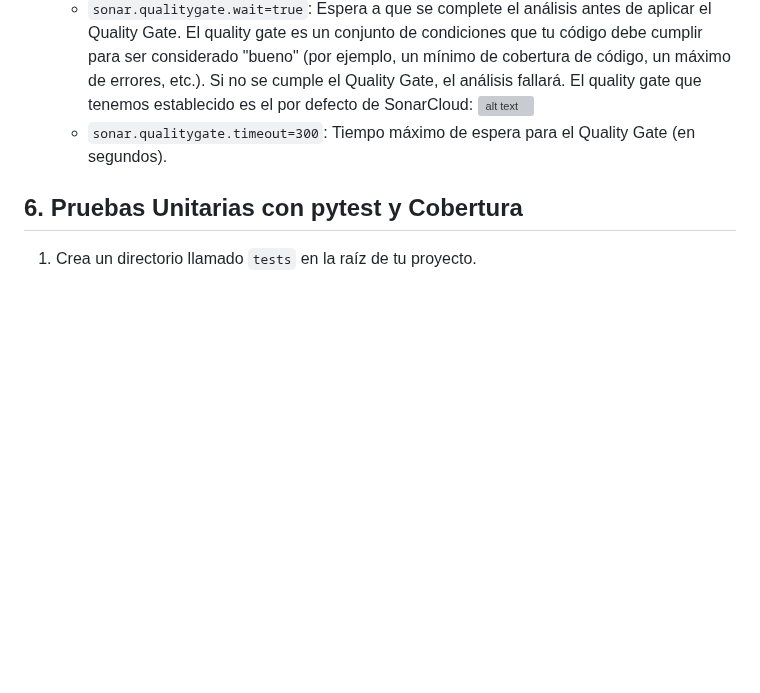
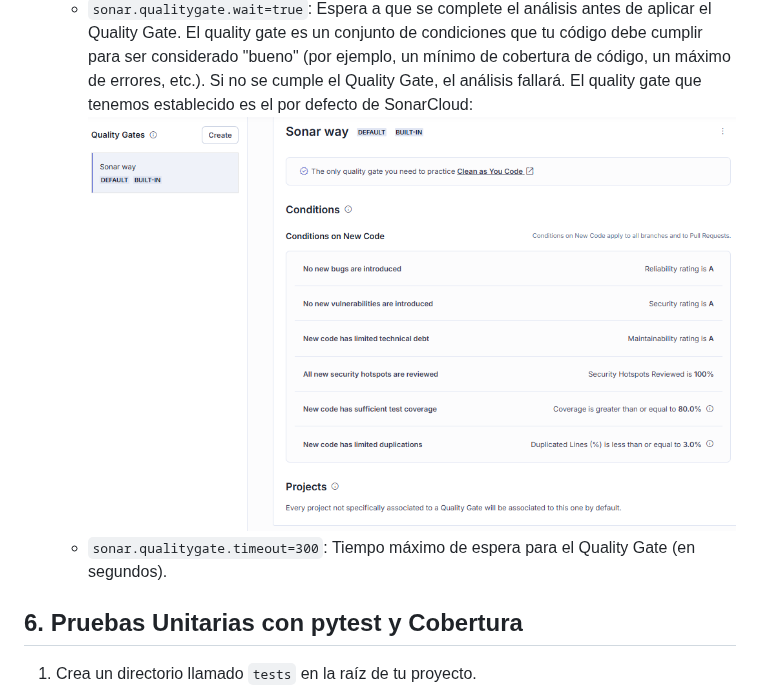
Before and after one commit to dhoyoso/cicd_course, a Markdown page: Entregable2CI.md, the part around the change. Drawn GitHub-style; pictures changed too: images/e2-quality-gate.png (added); blank space fills up the shorter version; grey boxes are pictures that could not be loaded.

Commit message:
Fix quality gate image link

```diff
--- a/Entregable2CI.md
+++ b/Entregable2CI.md
@@ -475,7 +475,7 @@ SonarCloud tomará los informes de Pylint, Flake8 y Coverage.py y los mostrará
     *   `sonar.coverage.exclusions=**/tests/**,**/setup.py,app/__init__.py`:  Excluye los archivos de prueba, el init y el archivo `setup.py` de la cobertura de código.
     *   `sonar.python.coverage.reportPaths=coverage.xml`:  Le dice a SonarCloud dónde encontrar el informe de cobertura de código.
     *   `sonar.qualitygate.wait=true`:  Espera a que se complete el análisis antes de aplicar el Quality Gate. El quality gate es un conjunto de condiciones que tu código debe cumplir para ser considerado "bueno" (por ejemplo, un mínimo de cobertura de código, un máximo de errores, etc.). Si no se cumple el Quality Gate, el análisis fallará. El quality gate que tenemos establecido es el por defecto de SonarCloud:
-    ![alt text](./Entregable2-images/image-3.png)
+    ![alt text](./images/e2-quality-gate.png)
     *   `sonar.qualitygate.timeout=300`:  Tiempo máximo de espera para el Quality Gate (en segundos).
 
 ## 6. Pruebas Unitarias con pytest y Cobertura
```
